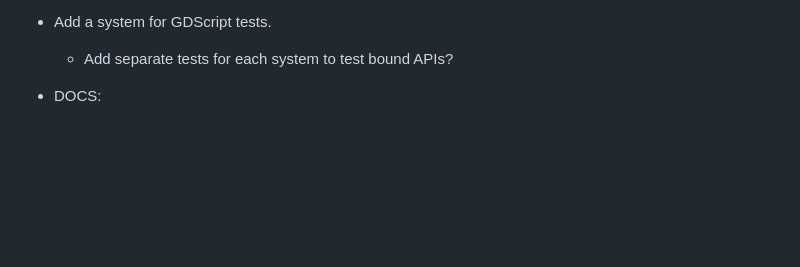
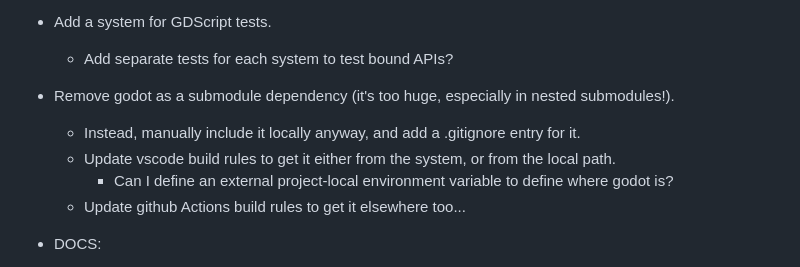
Before and after one commit to SnoringCatGames/bootstrapper, a Markdown page: TODO.md, the part around the change. Drawn GitHub-style; blank space fills up the shorter version.

Commit message:
Update TODO

```diff
--- a/TODO.md
+++ b/TODO.md
@@ -97,6 +97,11 @@ DONE:
 - Add a system for GDScript tests.
   - Add separate tests for each system to test bound APIs?
 
+- Remove godot as a submodule dependency (it's too huge, especially in nested submodules!).
+  - Instead, manually include it locally anyway, and add a .gitignore entry for it.
+  - Update vscode build rules to get it either from the system, or from the local path.
+    - Can I define an external project-local environment variable to define where godot is?
+  - Update github Actions build rules to get it elsewhere too...
 
 - DOCS:
   - Write some architecture documentation for SnoreCore.
```
